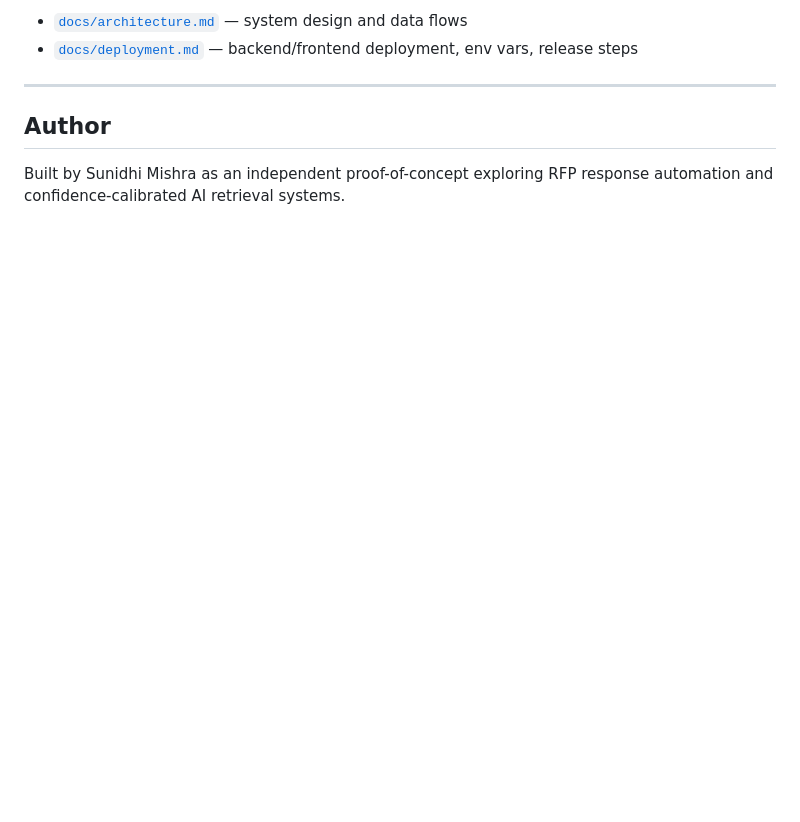
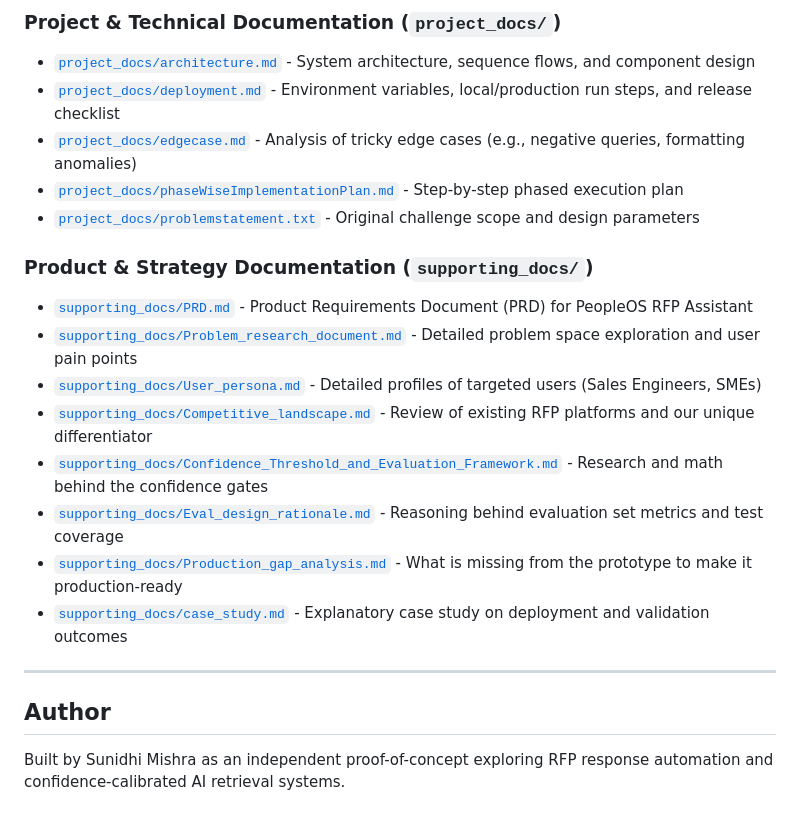
Before and after one commit to sunidhi-mishra/PeopleOS_RFP_Response_Assistant, a Markdown page: README.md, the part around one of its changes. Drawn GitHub-style; blank space fills up the shorter version.

```diff
--- a/README.md
+++ b/README.md
@@ -279,6 +299,20 @@ The `/docs` folder contains architecture specifications and PM thinking behind t
 
-- [`docs/architecture.md`](./docs/architecture.md) — system design and data flows
-- [`docs/deployment.md`](./docs/deployment.md) — backend/frontend deployment, env vars, release steps
+### Project & Technical Documentation (`project_docs/`)
+- [`project_docs/architecture.md`](./project_docs/architecture.md) - System architecture, sequence flows, and component design
+- [`project_docs/deployment.md`](./project_docs/deployment.md) - Environment variables, local/production run steps, and release checklist
+- [`project_docs/edgecase.md`](./project_docs/edgecase.md) - Analysis of tricky edge cases (e.g., negative queries, formatting anomalies)
+- [`project_docs/phaseWiseImplementationPlan.md`](./project_docs/phaseWiseImplementationPlan.md) - Step-by-step phased execution plan
+- [`project_docs/problemstatement.txt`](./project_docs/problemstatement.txt) - Original challenge scope and design parameters
+
+### Product & Strategy Documentation (`supporting_docs/`)
+- [`supporting_docs/PRD.md`](./supporting_docs/PRD.md) - Product Requirements Document (PRD) for PeopleOS RFP Assistant
+- [`supporting_docs/Problem_research_document.md`](./supporting_docs/Problem_research_document.md) - Detailed problem space exploration and user pain points
+- [`supporting_docs/User_persona.md`](./supporting_docs/User_persona.md) - Detailed profiles of targeted users (Sales Engineers, SMEs)
+- [`supporting_docs/Competitive_landscape.md`](./supporting_docs/Competitive_landscape.md) - Review of existing RFP platforms and our unique differentiator
+- [`supporting_docs/Confidence_Threshold_and_Evaluation_Framework.md`](./supporting_docs/Confidence_Threshold_and_Evaluation_Framework.md) - Research and math behind the confidence gates
+- [`supporting_docs/Eval_design_rationale.md`](./supporting_docs/Eval_design_rationale.md) - Reasoning behind evaluation set metrics and test coverage
+- [`supporting_docs/Production_gap_analysis.md`](./supporting_docs/Production_gap_analysis.md) - What is missing from the prototype to make it production-ready
+- [`supporting_docs/case_study.md`](./supporting_docs/case_study.md) - Explanatory case study on deployment and validation outcomes
 
 ---
 
```
Also changed, not shown: other parts of README.md (+59 -39 lines).
